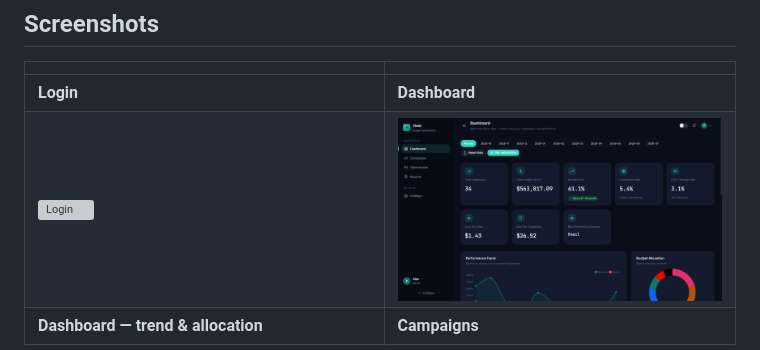
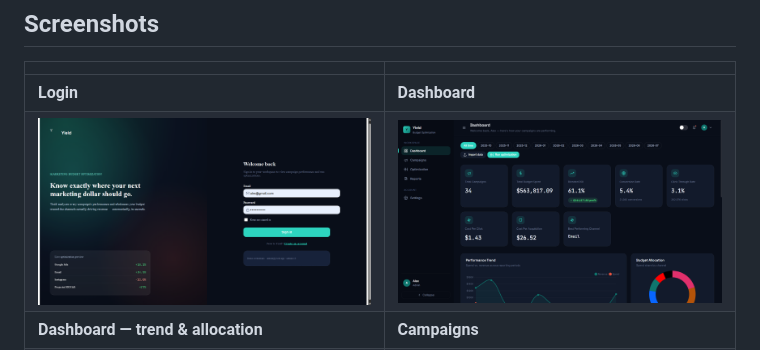
Before and after one commit to Ardina31/Yield-Marketing-Budget-Optimization, a Markdown page: README.md, the part around the change. GitHub-like rendering; grey boxes are pictures that could not be loaded.

Commit message:
Cache-bust login screenshot

```diff
--- a/README.md
+++ b/README.md
@@ -10,7 +10,7 @@
 | | |
 |---|---|
 | **Login** | **Dashboard** |
-| ![Login](doc/A-%20login.png) | ![Dashboard](doc/B-Dashboard.png) |
+| ![Login](doc/A-login.png?v=2) | ![Dashboard](doc/B-Dashboard.png) |
 | **Dashboard — trend & allocation** | **Campaigns** |
 | ![Dashboard trend and allocation](doc/C-Dashboard1.png) | ![Campaigns](doc/D-campaigns.png) |
 | **Budget Optimization** | **Reports** |
```
